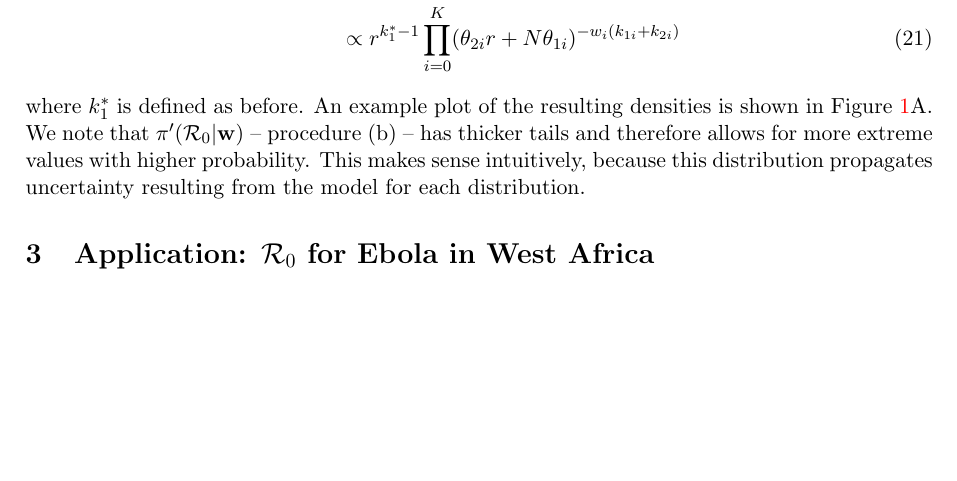
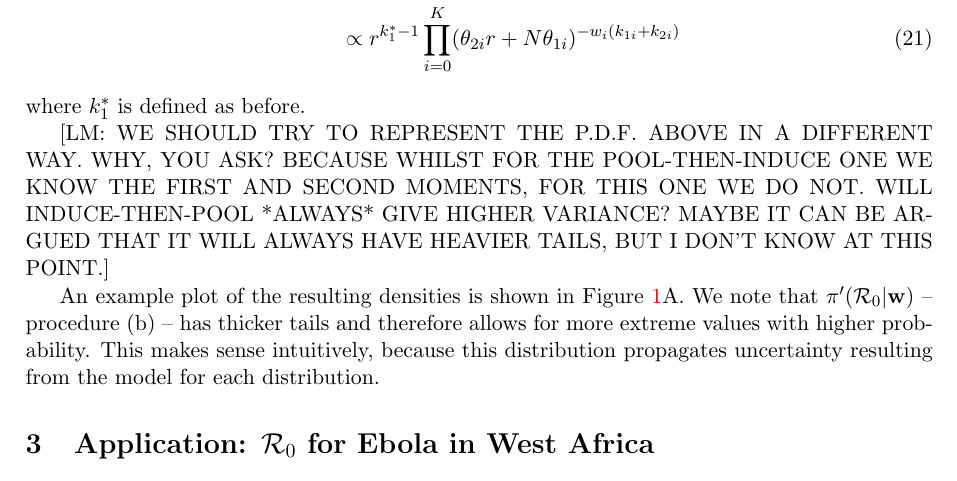
Before and after one commit to maxbiostat/R0_uncertainty, a LaTeX paper (R0_uncertainty.tex): part of page 5 of 6, cut so that both start at the same text, the shorter picture padded with empty space. Compiled offline with pdfLaTeX.

Commit message:
adding comment about the representation of the ItP density

```diff
--- a/R0_uncertainty.tex
+++ b/R0_uncertainty.tex
@@ -271,6 +271,9 @@ The distribution resulting from procedure (b) will be
    &\propto r^{k_{1}^{\ast}-1}  \prod_{i=0}^K (\theta_{2i} r + N\theta_{1i})^{-w_{i}(k_{1i} + k_{2i})}
 \end{align}
 where $k_{1}^{\ast}$ is defined as before.
+
+[LM: WE SHOULD TRY TO REPRESENT THE P.D.F. ABOVE IN A DIFFERENT WAY. WHY, YOU ASK? BECAUSE WHILST FOR THE POOL-THEN-INDUCE ONE WE KNOW THE FIRST AND SECOND MOMENTS, FOR THIS ONE WE DO NOT. WILL INDUCE-THEN-POOL *ALWAYS* GIVE HIGHER VARIANCE? MAYBE IT CAN BE ARGUED THAT IT WILL ALWAYS HAVE HEAVIER TAILS, BUT I DON'T KNOW AT THIS POINT.]
+
 An example plot of the resulting densities is shown in Figure~\ref{fig:transformAndKL}A.
 We note that $\pi^{\prime}({\cal R}_0|  \mathbf{w})$ -- procedure (b) -- has thicker tails and therefore allows for more extreme values with higher probability.
 This makes sense intuitively, because this distribution propagates uncertainty resulting from the model for each distribution.
```
